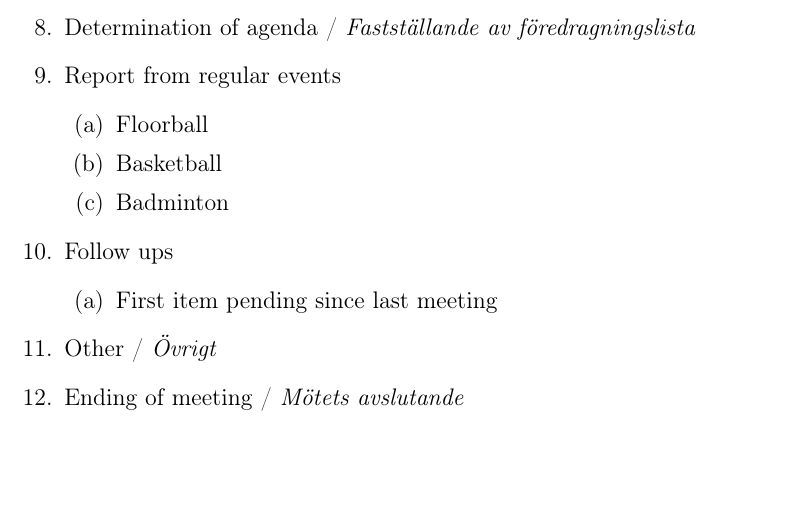
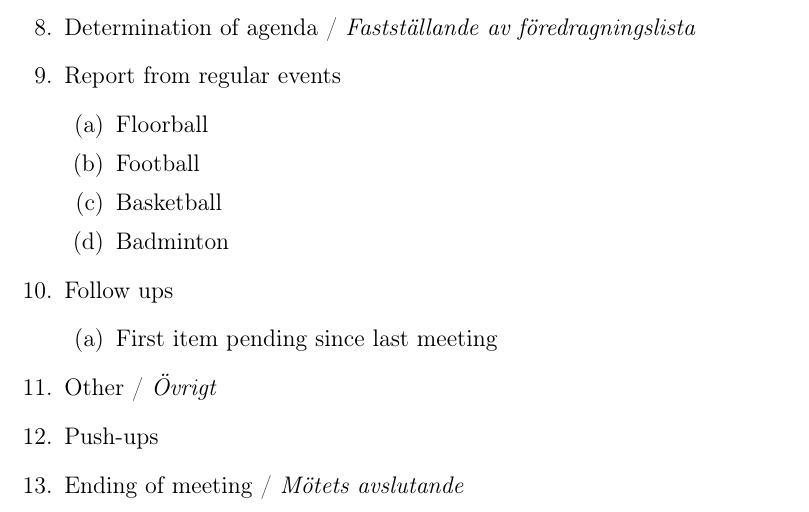
Before and after one commit to Sportsektionen/Sportsektionen, a LaTeX document (Templates/Meeting agenda.tex): part of page 2 of 2, cut so that both start at the same text, the shorter picture padded with empty space. Compiled offline with pdfLaTeX.

Commit message:
Added football to report for regular events in the template for Meeting agenda. Also (obviously) added push-ups to the template since it was missing.

```diff
--- a/Templates/Meeting agenda.tex
+++ b/Templates/Meeting agenda.tex
@@ -65,6 +65,7 @@
 		\item Report from regular events
 		\begin{enumerate}
 			\item Floorball
+			\item Football
 			\item Basketball
 			\item Badminton
 		\end{enumerate}
@@ -77,6 +78,7 @@
 		% \item First additional subject goes here
 		% \item Second additional subject goes here
 		\item Other / \emph{Övrigt}
+		\item Push-ups
 		\item Ending of meeting / \emph{Mötets avslutande}
 	\end{enumerate}
 \end{document}
```
